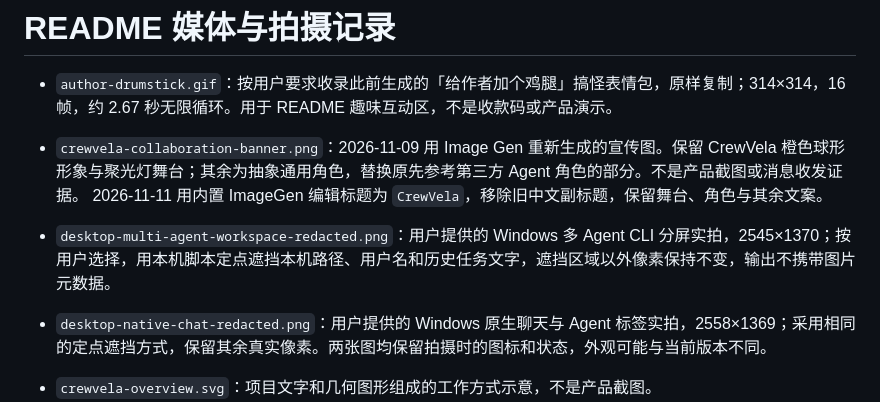
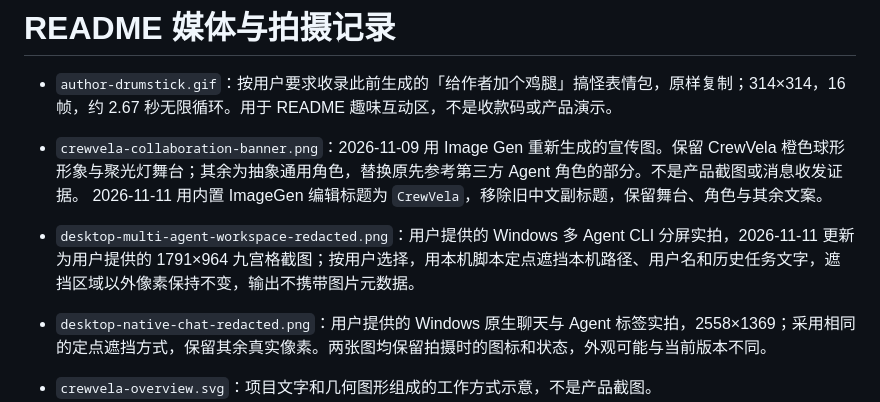
Before and after one commit to token-hunter/CrewVela, a Markdown page: docs/media/README.md, the part around the change. GitHub-like rendering.

Commit message:
docs(readme): 更新多 Agent 九宫格分屏截图并脱敏

```diff
--- a/docs/media/README.md
+++ b/docs/media/README.md
@@ -4,7 +4,7 @@
 
 - `crewvela-collaboration-banner.png`：2026-11-09 用 Image Gen 重新生成的宣传图。保留 CrewVela 橙色球形形象与聚光灯舞台；其余为抽象通用角色，替换原先参考第三方 Agent 角色的部分。不是产品截图或消息收发证据。
   2026-11-11 用内置 ImageGen 编辑标题为 `CrewVela`，移除旧中文副标题，保留舞台、角色与其余文案。
-- `desktop-multi-agent-workspace-redacted.png`：用户提供的 Windows 多 Agent CLI 分屏实拍，2545×1370；按用户选择，用本机脚本定点遮挡本机路径、用户名和历史任务文字，遮挡区域以外像素保持不变，输出不携带图片元数据。
+- `desktop-multi-agent-workspace-redacted.png`：用户提供的 Windows 多 Agent CLI 分屏实拍，2026-11-11 更新为用户提供的 1791×964 九宫格截图；按用户选择，用本机脚本定点遮挡本机路径、用户名和历史任务文字，遮挡区域以外像素保持不变，输出不携带图片元数据。
 - `desktop-native-chat-redacted.png`：用户提供的 Windows 原生聊天与 Agent 标签实拍，2558×1369；采用相同的定点遮挡方式，保留其余真实像素。两张图均保留拍摄时的图标和状态，外观可能与当前版本不同。
 - `crewvela-overview.svg`：项目文字和几何图形组成的工作方式示意，不是产品截图。
 - `social-preview.jpg`：上述 SVG 转出的分享图片；本文件存在不代表已设置 GitHub 社交预览。
```
Also changed, not shown: docs/media/desktop-multi-agent-workspace-redacted.png.
